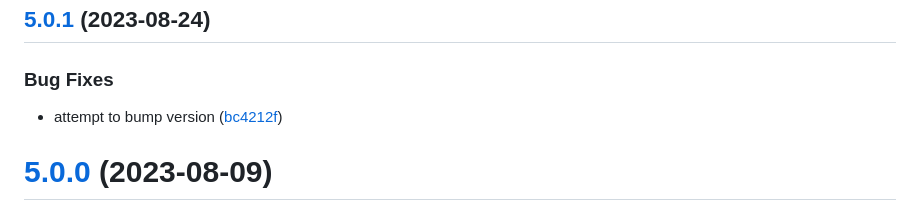
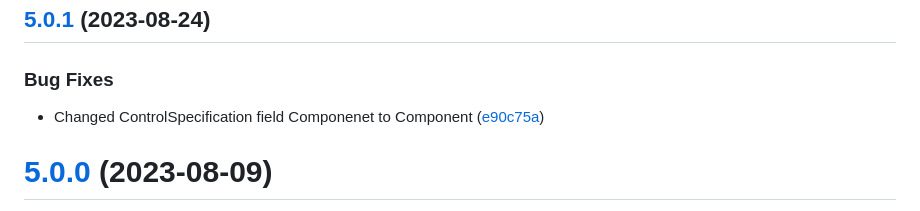
Before and after one commit to IBM/scc-go-sdk, a Markdown page: CHANGELOG.md, the part around the change. Rendered like a GitHub page.

Commit message:
docs: Correct changelog [skip ci] (#124)
* Changing the message for Changelog

Signed-off-by: tyao117 <tyao117@gmail.com>

```diff
--- a/CHANGELOG.md
+++ b/CHANGELOG.md
@@ -3,7 +3,7 @@
 
 ### Bug Fixes
 
-* attempt to bump version ([bc4212f](https://github.com/IBM/scc-go-sdk/commit/bc4212fa1bbbc8891713632befbd0932273ba725))
+* Changed ControlSpecification field Componenet to Component ([e90c75a](https://github.com/IBM/scc-go-sdk/commit/e90c75abf3386101fee3a912eb0907994ed9ff3a))
 
 # [5.0.0](https://github.com/IBM/scc-go-sdk/compare/v4.0.3...v5.0.0) (2023-08-09)
 
```
